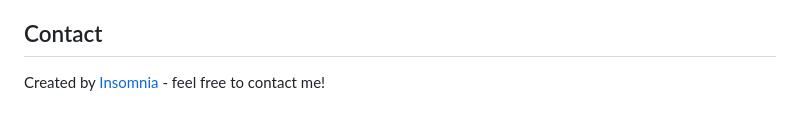
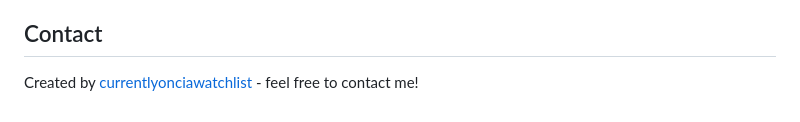
Before and after one commit to nabilettaqy/Moonlight-Upload, a Markdown page: README.md, the part around the change. Drawn GitHub-style.

Commit message:
changed my username...

```diff
--- a/README.md
+++ b/README.md
@@ -80,4 +80,4 @@ This project is for educational purposes only. Any actions and or activities rel
 
 ## Contact
 
-Created by [Insomnia](https://github.com/currentlyonciawatchlist/) - feel free to contact me!
+Created by [currentlyonciawatchlist](https://github.com/currentlyonciawatchlist/) - feel free to contact me!
```
